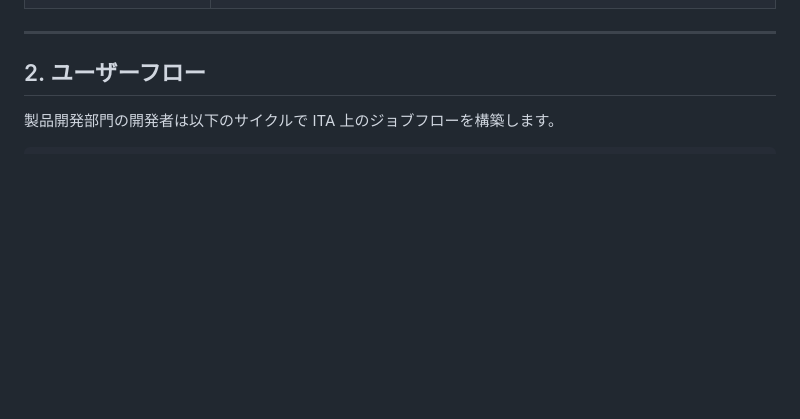
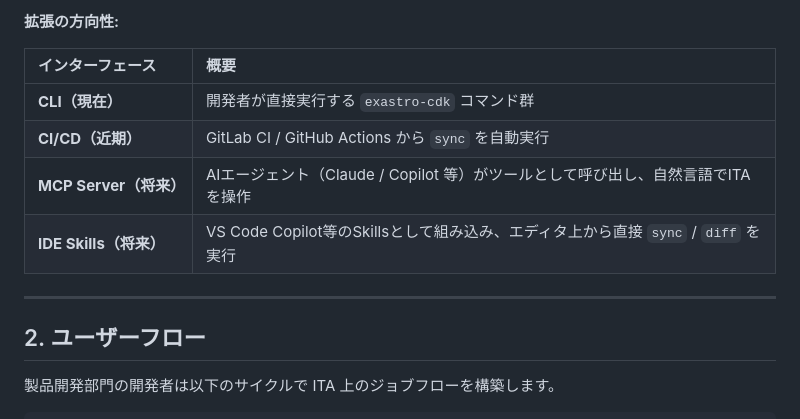
Before and after one commit to IaC-Storage/exastro-provisioning, a Markdown page: exastro-cdk/README.md, the part around one of its changes. Drawn GitHub-style; blank space fills up the shorter version.

Commit message:
docs: README.mdにSSOT・ローカル開発環境・ITA環境の関係と将来の拡張ビジョンを追加 - SSOT・ローカル開発環境・ITA環境の関係を示すMermaid図を追加 - Exastro CDKの将来の拡張ビジョンに関するMermaid図を追加 - 各インターフェースの概要を表形式で整理

```diff
--- a/exastro-cdk/README.md
+++ b/exastro-cdk/README.md
@@ -19,3 +88,11 @@ Exastro CDKは、**`manifest.yaml` を唯一の正解（SSOT）**とし、そこ
+**拡張の方向性:**
+
+| インターフェース | 概要 |
+| :--- | :--- |
+| **CLI（現在）** | 開発者が直接実行する `exastro-cdk` コマンド群 |
+| **CI/CD（近期）** | GitLab CI / GitHub Actions から `sync` を自動実行 |
+| **MCP Server（将来）** | AIエージェント（Claude / Copilot 等）がツールとして呼び出し、自然言語でITAを操作 |
+| **IDE Skills（将来）** | VS Code Copilot等のSkillsとして組み込み、エディタ上から直接 `sync` / `diff` を実行 |
 
 ---
 
```
Also changed, not shown: other parts of exastro-cdk/README.md (+69 -0 lines).
